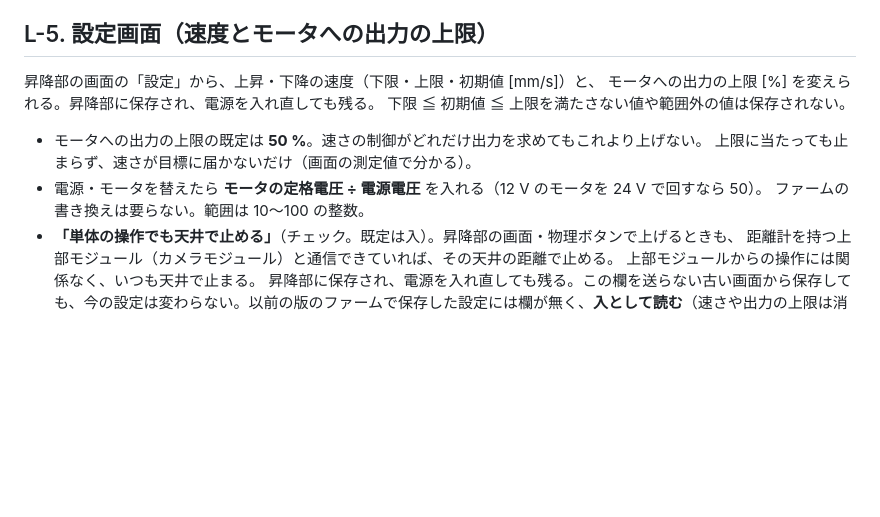
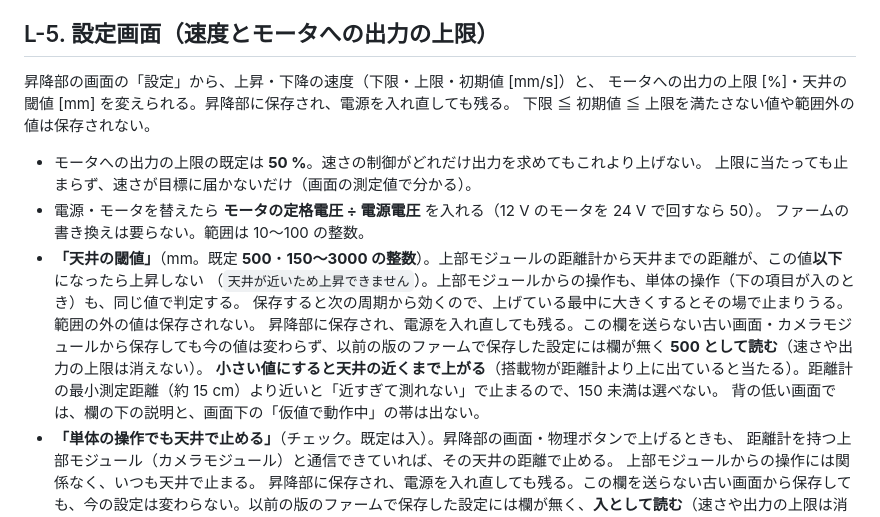
Before and after one commit to TAKA-MEER/hve-system, a Markdown page: docs/使い方.md, the part around the change. Drawn GitHub-style; blank space fills up the shorter version.

Commit message:
docs(使い方): 昇降部の設定画面の天井の閾値の欄を L-5 に書く（WP-LIFTUI-05）
Co-Authored-By: Claude Sonnet 5.5 <noreply@anthropic.com>

```diff
--- a/docs/使い方.md
+++ b/docs/使い方.md
@@ -62,13 +62,19 @@ HC-SR04（超音波距離計）は使わない。付いていたら TRIG（GPIO2
 ## L-5. 設定画面（速度とモータへの出力の上限）
 
 昇降部の画面の「設定」から、上昇・下降の速度（下限・上限・初期値 [mm/s]）と、
-モータへの出力の上限 [%] を変えられる。昇降部に保存され、電源を入れ直しても残る。
+モータへの出力の上限 [%]・天井の閾値 [mm] を変えられる。昇降部に保存され、電源を入れ直しても残る。
 下限 ≦ 初期値 ≦ 上限を満たさない値や範囲外の値は保存されない。
 
 - モータへの出力の上限の既定は **50 %**。速さの制御がどれだけ出力を求めてもこれより上げない。
   上限に当たっても止まらず、速さが目標に届かないだけ（画面の測定値で分かる）。
 - 電源・モータを替えたら **モータの定格電圧 ÷ 電源電圧** を入れる（12 V のモータを 24 V で回すなら 50）。
   ファームの書き換えは要らない。範囲は 10〜100 の整数。
+- **「天井の閾値」**（mm。既定 **500**・**150〜3000 の整数**）。上部モジュールの距離計から天井までの距離が、この値**以下**になったら上昇しない
+  （`天井が近いため上昇できません`）。上部モジュールからの操作も、単体の操作（下の項目が入のとき）も、同じ値で判定する。
+  保存すると次の周期から効くので、上げている最中に大きくするとその場で止まりうる。範囲の外の値は保存されない。
+  昇降部に保存され、電源を入れ直しても残る。この欄を送らない古い画面・カメラモジュールから保存しても今の値は変わらず、以前の版のファームで保存した設定には欄が無く **500 として読む**（速さや出力の上限は消えない）。
+  **小さい値にすると天井の近くまで上がる**（搭載物が距離計より上に出ていると当たる）。距離計の最小測定距離（約 15 cm）より近いと「近すぎて測れない」で止まるので、150 未満は選べない。
+  背の低い画面では、欄の下の説明と、画面下の「仮値で動作中」の帯は出ない。
 - **「単体の操作でも天井で止める」**（チェック。既定は入）。昇降部の画面・物理ボタンで上げるときも、
   距離計を持つ上部モジュール（カメラモジュール）と通信できていれば、その天井の距離で止める。
   上部モジュールからの操作には関係なく、いつも天井で止まる。
```
